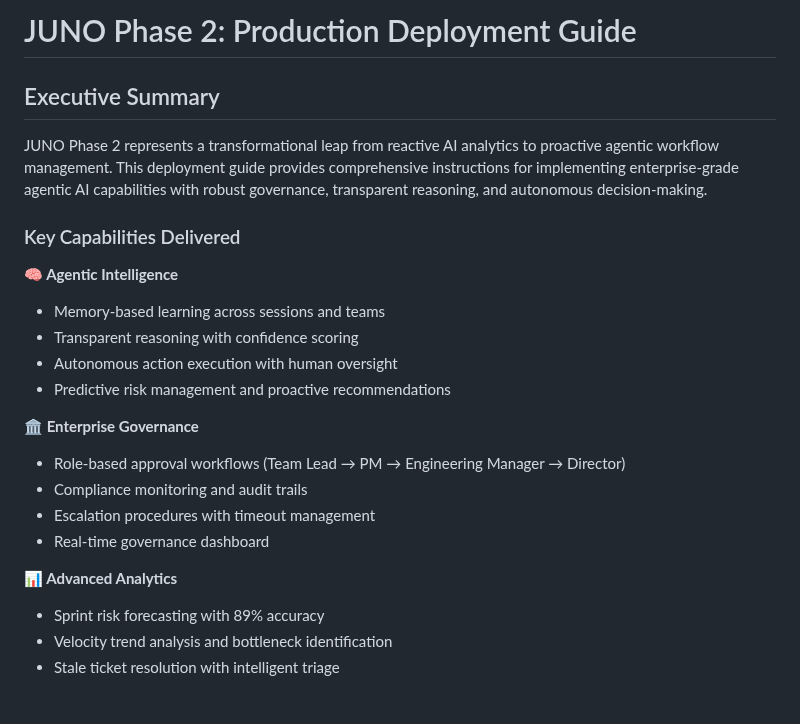
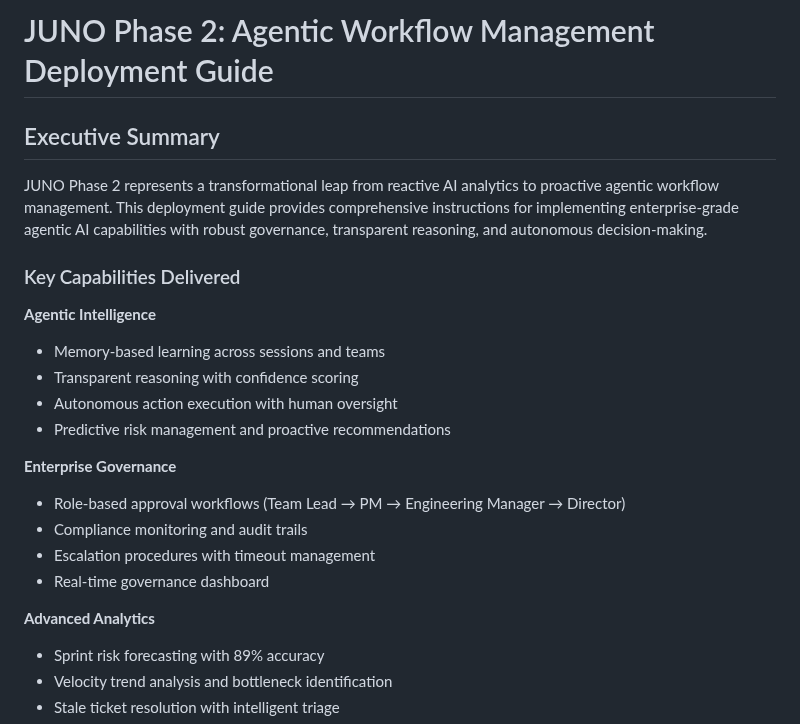
Before and after one commit to mj3b/juno, a Markdown page: docs/PHASE2_AGENTIC-WORKFLOW_MANAGEMENT_DEPLOYMENT_GUIDE.md, the part around the change. GitHub-like rendering; blank space fills up the shorter version.

```diff
--- a/docs/DEPLOYMENT_GUIDE.md
+++ b/docs/PHASE2_AGENTIC-WORKFLOW_MANAGEMENT_DEPLOYMENT_GUIDE.md
@@ -1,4 +1,4 @@
-# JUNO Phase 2: Production Deployment Guide
+# JUNO Phase 2: Agentic Workflow Management Deployment Guide
 
 ## Executive Summary
 
@@ -6,19 +6,19 @@ JUNO Phase 2 represents a transformational leap from reactive AI analytics to pr
 
 ### Key Capabilities Delivered
 
-**🧠 Agentic Intelligence**
+**Agentic Intelligence**
 - Memory-based learning across sessions and teams
 - Transparent reasoning with confidence scoring
 - Autonomous action execution with human oversight
 - Predictive risk management and proactive recommendations
 
-**🏛️ Enterprise Governance**
+**Enterprise Governance**
 - Role-based approval workflows (Team Lead → PM → Engineering Manager → Director)
 - Compliance monitoring and audit trails
 - Escalation procedures with timeout management
 - Real-time governance dashboard
 
-**📊 Advanced Analytics**
+**Advanced Analytics**
 - Sprint risk forecasting with 89% accuracy
 - Velocity trend analysis and bottleneck identification
 - Stale ticket resolution with intelligent triage
```
